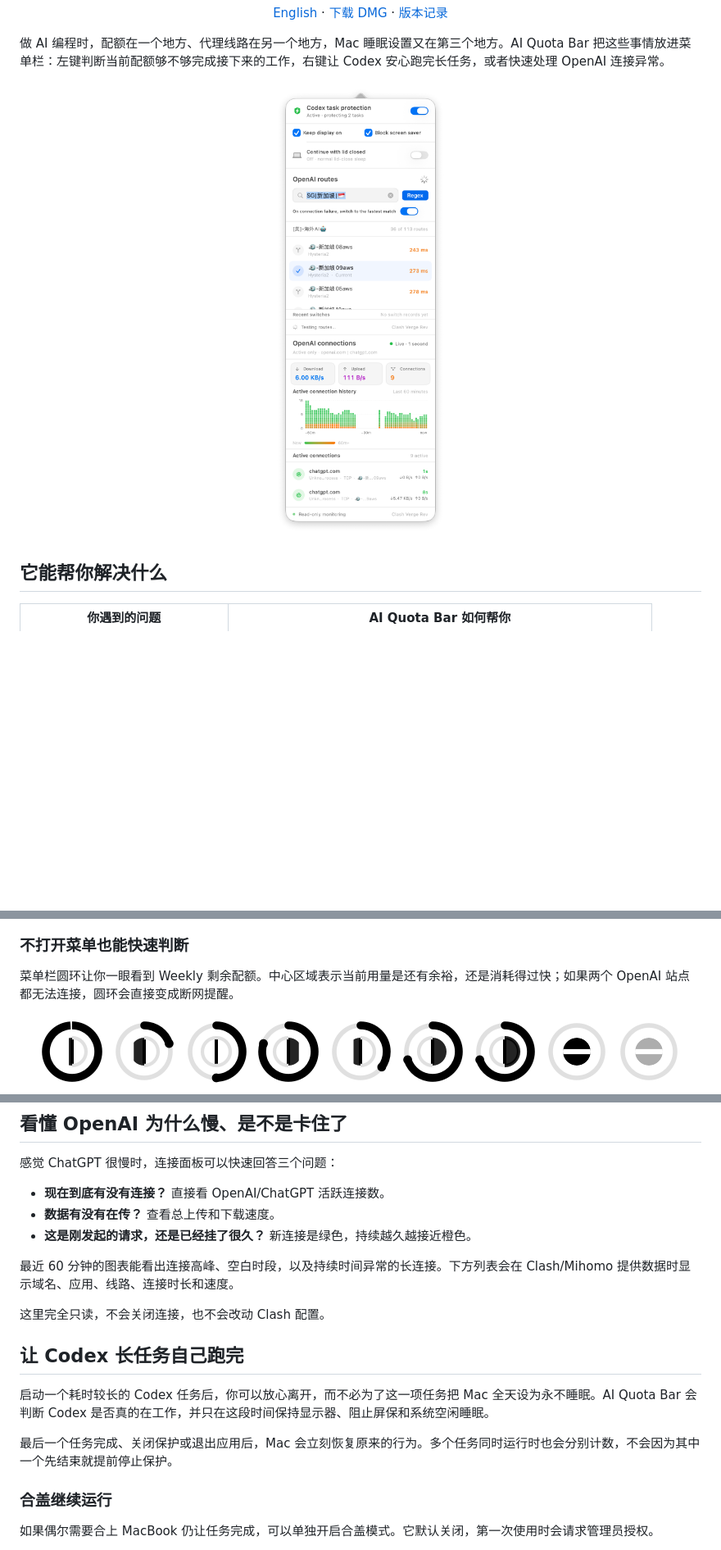
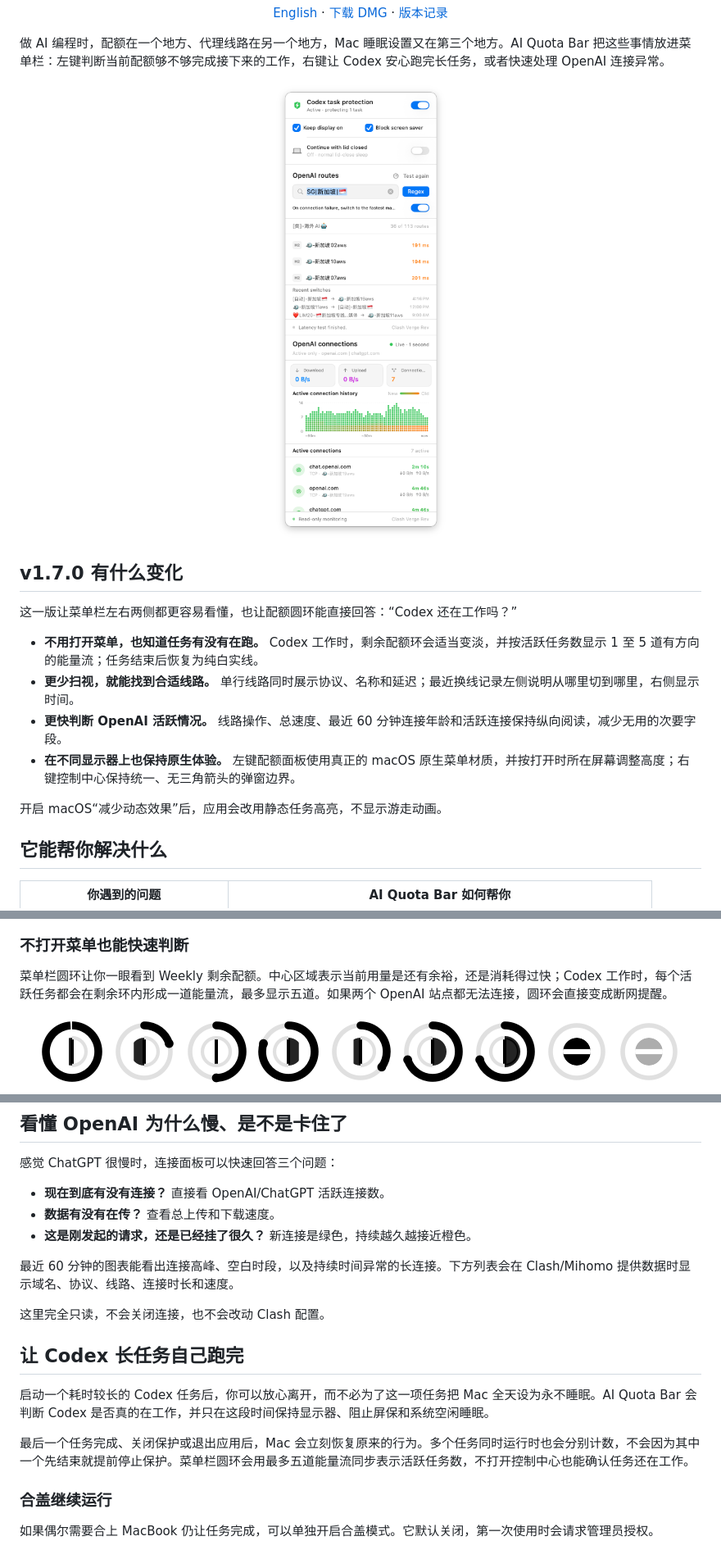
Before and after one commit to techfanseric/ai-quota-bar, a Markdown page: README.zh-CN.md, 3 parts joined by grey strips. Shown at 82% size. Rendered like a GitHub page; pictures changed too: docs/images/control-center.png; blank space fills up the shorter version.

```diff
--- a/README.zh-CN.md
+++ b/README.zh-CN.md
@@ -20,8 +20,19 @@
 做 AI 编程时，配额在一个地方、代理线路在另一个地方，Mac 睡眠设置又在第三个地方。AI Quota Bar 把这些事情放进菜单栏：左键判断当前配额够不够完成接下来的工作，右键让 Codex 安心跑完长任务，或者快速处理 OpenAI 连接异常。
 
 <p align="center">
-  <img src="./docs/images/control-center.png" alt="AI Quota Bar 右键控制中心" width="373">
+  <img src="./docs/images/control-center.png" alt="AI Quota Bar 右键控制中心" width="342">
 </p>
+
+## v1.7.0 有什么变化
+
+这一版让菜单栏左右两侧都更容易看懂，也让配额圆环能直接回答：“Codex 还在工作吗？”
+
+- **不用打开菜单，也知道任务有没有在跑。** Codex 工作时，剩余配额环会适当变淡，并按活跃任务数显示 1 至 5 道有方向的能量流；任务结束后恢复为纯白实线。
+- **更少扫视，就能找到合适线路。** 单行线路同时展示协议、名称和延迟；最近换线记录左侧说明从哪里切到哪里，右侧显示时间。
+- **更快判断 OpenAI 活跃情况。** 线路操作、总速度、最近 60 分钟连接年龄和活跃连接保持纵向阅读，减少无用的次要字段。
+- **在不同显示器上也保持原生体验。** 左键配额面板使用真正的 macOS 原生菜单材质，并按打开时所在屏幕调整高度；右键控制中心保持统一、无三角箭头的弹窗边界。
+
+开启 macOS“减少动态效果”后，应用会改用静态任务高亮，不显示游走动画。
 
 ## 它能帮你解决什么
 
@@ -46,7 +57,7 @@
 
 ### 不打开菜单也能快速判断
 
-菜单栏圆环让你一眼看到 Weekly 剩余配额。中心区域表示当前用量是还有余裕，还是消耗得过快；如果两个 OpenAI 站点都无法连接，圆环会直接变成断网提醒。
+菜单栏圆环让你一眼看到 Weekly 剩余配额。中心区域表示当前用量是还有余裕，还是消耗得过快；Codex 工作时，每个活跃任务都会在剩余环内形成一道能量流，最多显示五道。如果两个 OpenAI 站点都无法连接，圆环会直接变成断网提醒。
 
 <p align="center">
   <img src="./docs/images/menu-bar-self-test-preview.png" alt="Codex 配额圆环状态" width="792">
@@ -142,7 +154,7 @@ AI Quota Bar 不只是显示一个百分比。它会把剩余配额、重置时
 - **数据有没有在传？** 查看总上传和下载速度。
 - **这是刚发起的请求，还是已经挂了很久？** 新连接是绿色，持续越久越接近橙色。
 
-最近 60 分钟的图表能看出连接高峰、空白时段，以及持续时间异常的长连接。下方列表会在 Clash/Mihomo 提供数据时显示域名、应用、线路、连接时长和速度。
+最近 60 分钟的图表能看出连接高峰、空白时段，以及持续时间异常的长连接。下方列表会在 Clash/Mihomo 提供数据时显示域名、协议、线路、连接时长和速度。
 
 这里完全只读，不会关闭连接，也不会改动 Clash 配置。
 
@@ -150,7 +162,7 @@ AI Quota Bar 不只是显示一个百分比。它会把剩余配额、重置时
 
 启动一个耗时较长的 Codex 任务后，你可以放心离开，而不必为了这一项任务把 Mac 全天设为永不睡眠。AI Quota Bar 会判断 Codex 是否真的在工作，并只在这段时间保持显示器、阻止屏保和系统空闲睡眠。
 
-最后一个任务完成、关闭保护或退出应用后，Mac 会立刻恢复原来的行为。多个任务同时运行时也会分别计数，不会因为其中一个先结束就提前停止保护。
+最后一个任务完成、关闭保护或退出应用后，Mac 会立刻恢复原来的行为。多个任务同时运行时也会分别计数，不会因为其中一个先结束就提前停止保护。菜单栏圆环会用最多五道能量流同步表示活跃任务数，不打开控制中心也能确认任务还在工作。
 
 ### 合盖继续运行
 
```
Also changed, not shown: other parts of README.zh-CN.md (+1 -0 lines), README.md (+16 -4 lines), docs/releases/v1.7.0.md (added, +53 -0 lines), 5 other files.
